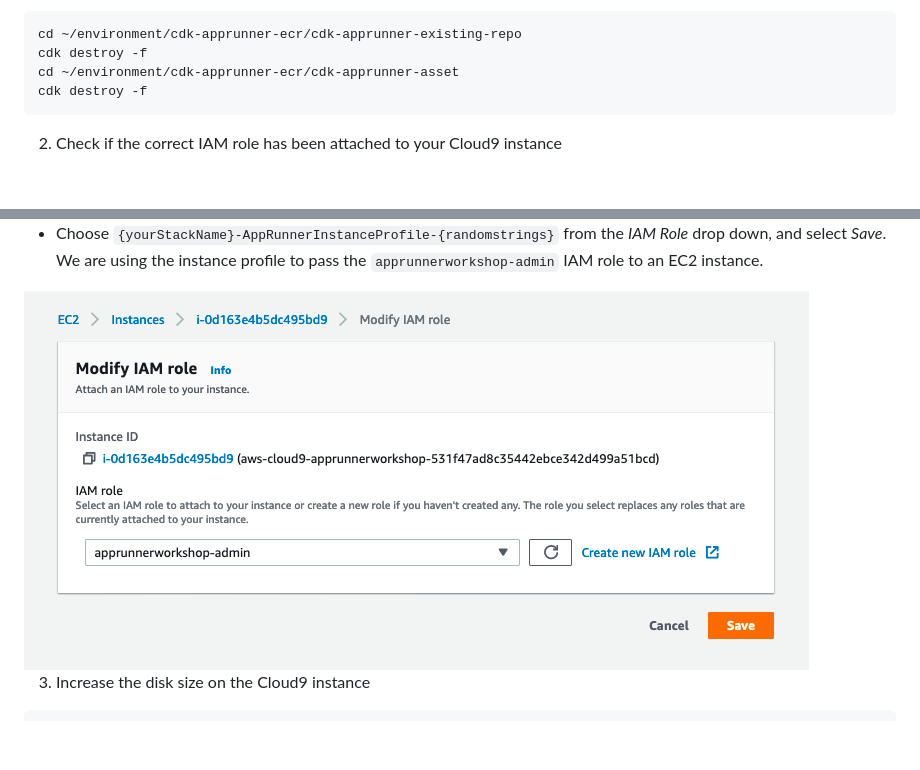
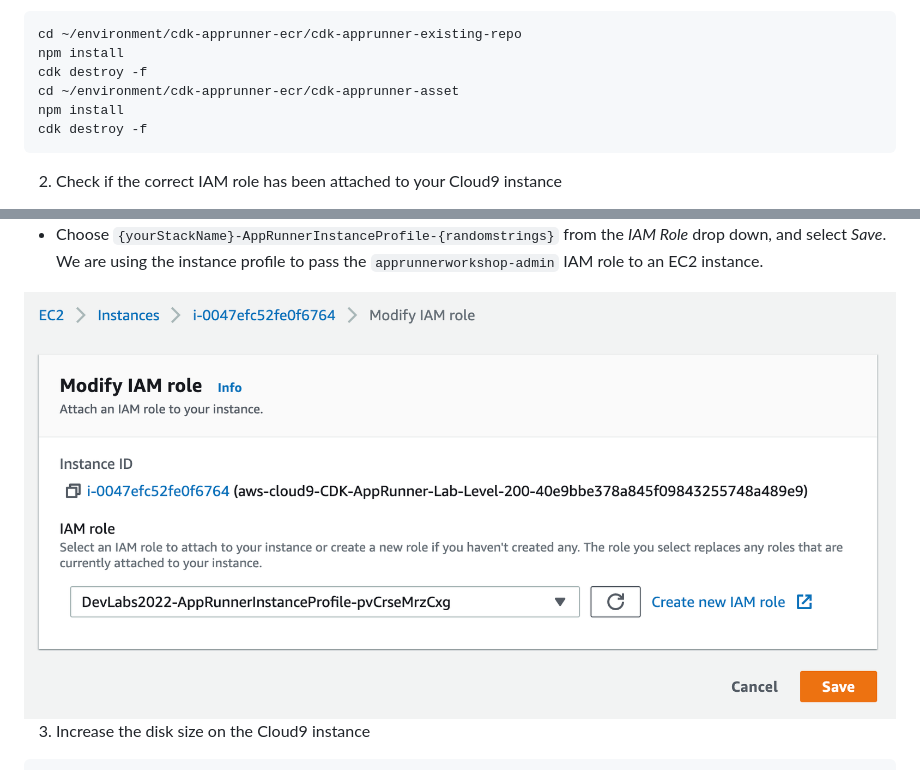
Before and after one commit to aws-samples/cdk-apprunner-ecr, a Markdown page: README.md, 2 parts joined by grey strips. GitHub-like rendering; pictures changed too: assets/ec2-iam-4.png; blank space fills up the shorter version.

Commit message:
update README instructions

````diff
--- a/README.md
+++ b/README.md
@@ -42,8 +42,10 @@ Under `Your environments`, open the `CDK AppRunner Lab (Level 200)` Cloud9 insta
 1. Clean up any residual activities to return to a clean state.
 ```
 cd ~/environment/cdk-apprunner-ecr/cdk-apprunner-existing-repo
+npm install
 cdk destroy -f
 cd ~/environment/cdk-apprunner-ecr/cdk-apprunner-asset
+npm install
 cdk destroy -f
 ```
 
````
